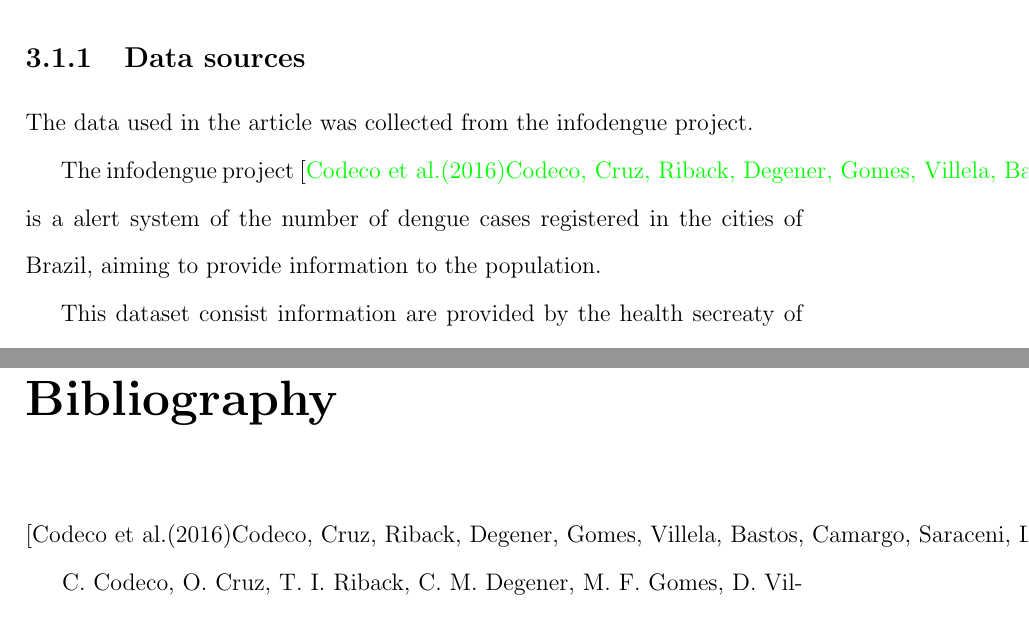
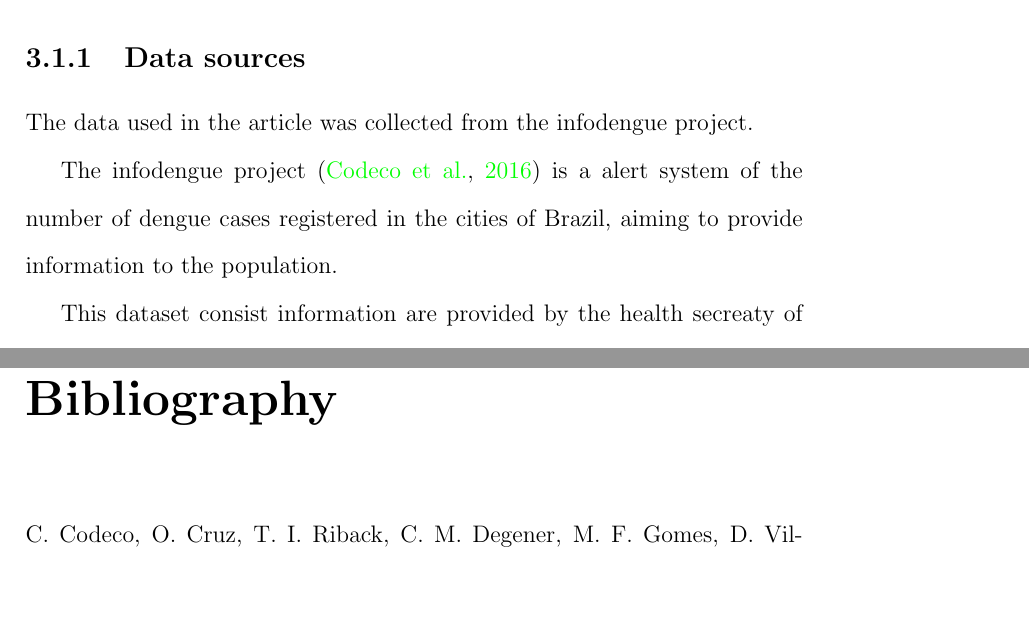
Before and after one commit to elisamussumeci/dissertacao, a LaTeX thesis (dissertation.tex): two parts of pages 15 and 20 of 21, joined at a grey line, cut so that both start at the same text, the shorter picture padded with empty space. Compiled offline with pdfLaTeX.

Commit message:
Update on Overleaf.

```diff
--- a/dissertation.tex
+++ b/dissertation.tex
@@ -6,6 +6,7 @@
 \usepackage[pdftex,bookmarks=true,bookmarksopen=false,bookmarksnumbered=true,colorlinks=true,linkcolor=black]{hyperref}
 \usepackage{float}
 \usepackage[utf8]{inputenc}
+\usepackage{natbib}
 
 \begin{document}
 
@@ -203,10 +204,9 @@ add colah diagram step by step
 
 
 \subsection{Data sources}
-
 The data used in the article was collected from the infodengue project.
 
-The infodengue project \cite{codeco2016infodengue} is a alert system of the number of dengue cases registered in the
+The infodengue project \citep{codeco2016infodengue} is a alert system of the number of dengue cases registered in the
 cities of Brazil, aiming to provide  information to the population.
 
 This dataset consist information are provided by the health secreaty of each city, and consists of
```
Also changed, not shown: dissertation.tex (8 more changed lines).
